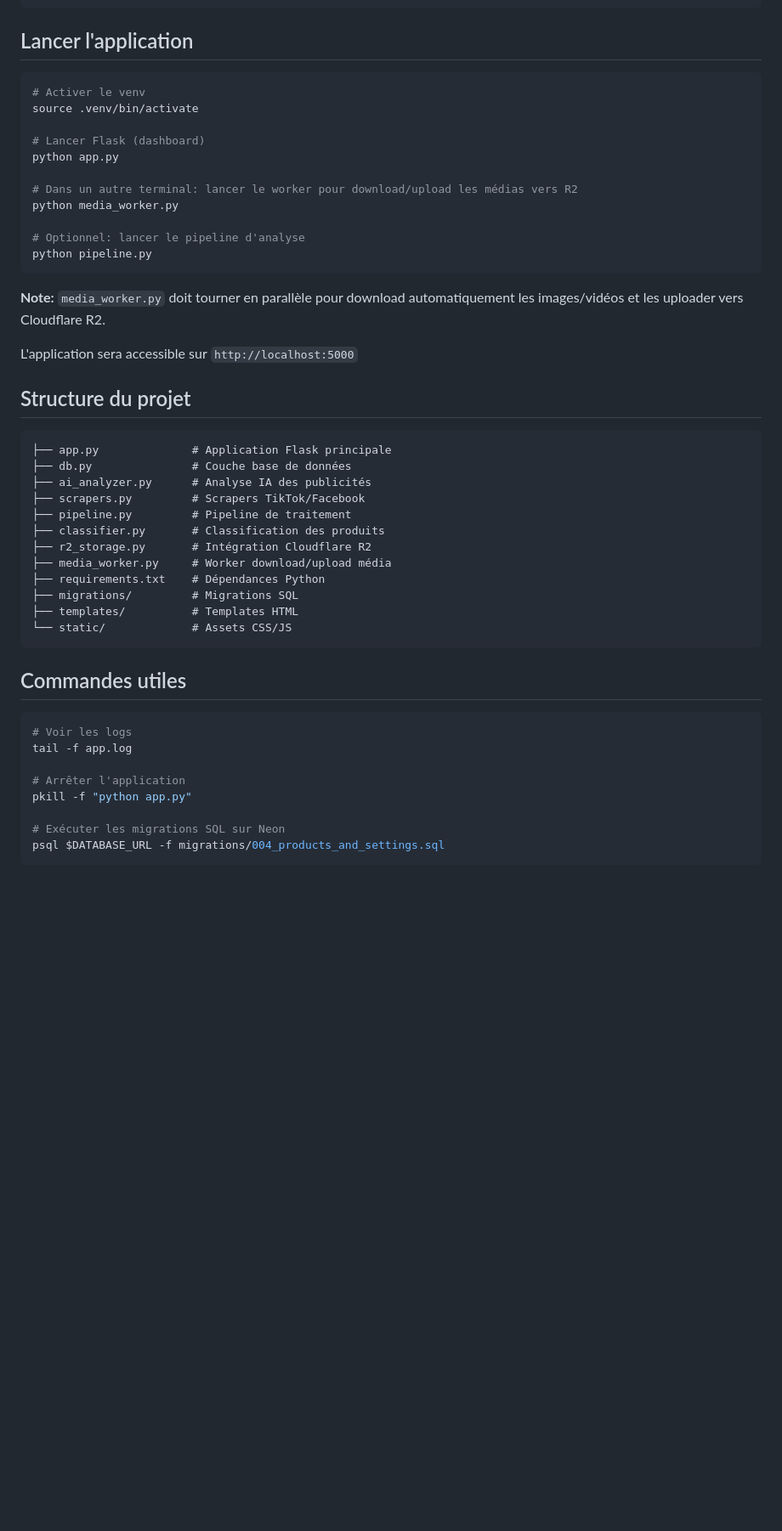
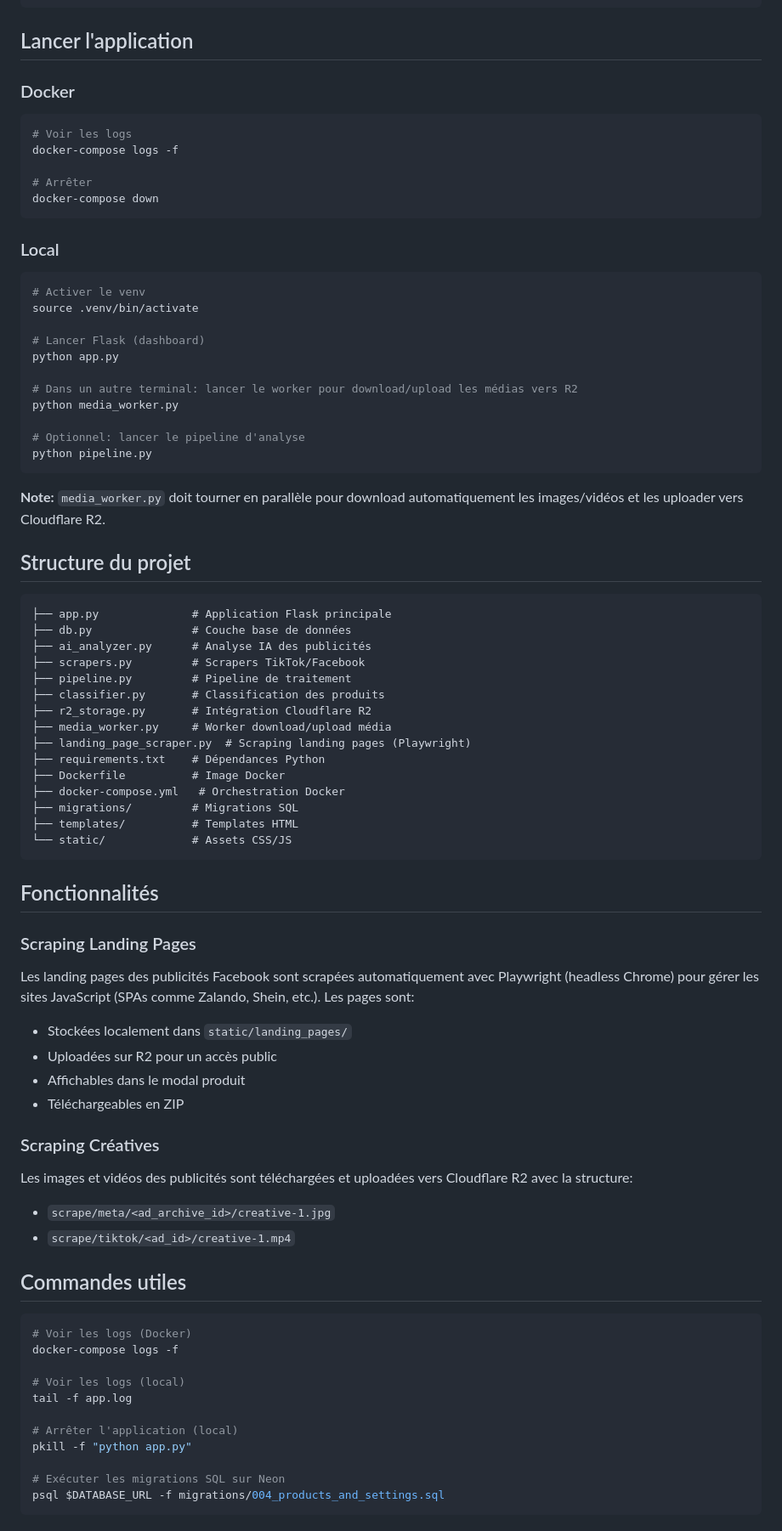
Before and after one commit to Seka35/oulah-dashboard, a Markdown page: README.md, the part around one of its changes. Shown at 85% size. Rendered like a GitHub page; blank space fills up the shorter version.

Commit message:
docs: update README with Docker and landing page features

````diff
--- a/README.md
+++ b/README.md
@@ -53,6 +72,18 @@ R2_PUBLIC_URL=https://pub-xxxx.r2.dev
 
 ## Lancer l'application
 
+### Docker
+
+```bash
+# Voir les logs
+docker-compose logs -f
+
+# Arrêter
+docker-compose down
+```
+
+### Local
+
 ```bash
 # Activer le venv
 source .venv/bin/activate
@@ -69,8 +100,6 @@ python pipeline.py
 
 **Note:** `media_worker.py` doit tourner en parallèle pour download automatiquement les images/vidéos et les uploader vers Cloudflare R2.
 
-L'application sera accessible sur `http://localhost:5000`
-
 ## Structure du projet
 
 ```
@@ -82,19 +111,39 @@ L'application sera accessible sur `http://localhost:5000`
 ├── classifier.py       # Classification des produits
 ├── r2_storage.py       # Intégration Cloudflare R2
 ├── media_worker.py     # Worker download/upload média
+├── landing_page_scraper.py  # Scraping landing pages (Playwright)
 ├── requirements.txt    # Dépendances Python
+├── Dockerfile          # Image Docker
+├── docker-compose.yml   # Orchestration Docker
 ├── migrations/         # Migrations SQL
 ├── templates/          # Templates HTML
 └── static/             # Assets CSS/JS
 ```
 
+## Fonctionnalités
+
+### Scraping Landing Pages
+Les landing pages des publicités Facebook sont scrapées automatiquement avec Playwright (headless Chrome) pour gérer les sites JavaScript (SPAs comme Zalando, Shein, etc.). Les pages sont:
+- Stockées localement dans `static/landing_pages/`
+- Uploadées sur R2 pour un accès public
+- Affichables dans le modal produit
+- Téléchargeables en ZIP
+
+### Scraping Créatives
+Les images et vidéos des publicités sont téléchargées et uploadées vers Cloudflare R2 avec la structure:
+- `scrape/meta/<ad_archive_id>/creative-1.jpg`
+- `scrape/tiktok/<ad_id>/creative-1.mp4`
+
 ## Commandes utiles
 
 ```bash
-# Voir les logs
+# Voir les logs (Docker)
+docker-compose logs -f
+
+# Voir les logs (local)
 tail -f app.log
 
-# Arrêter l'application
+# Arrêter l'application (local)
 pkill -f "python app.py"
 
 # Exécuter les migrations SQL sur Neon
````
Also changed, not shown: other parts of README.md (+27 -4 lines).
